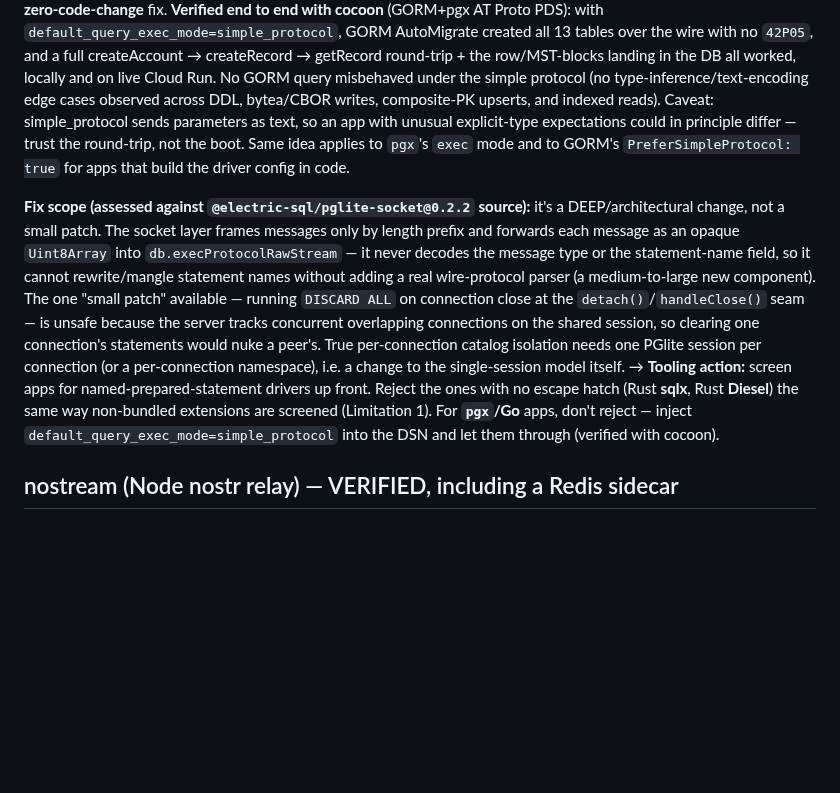
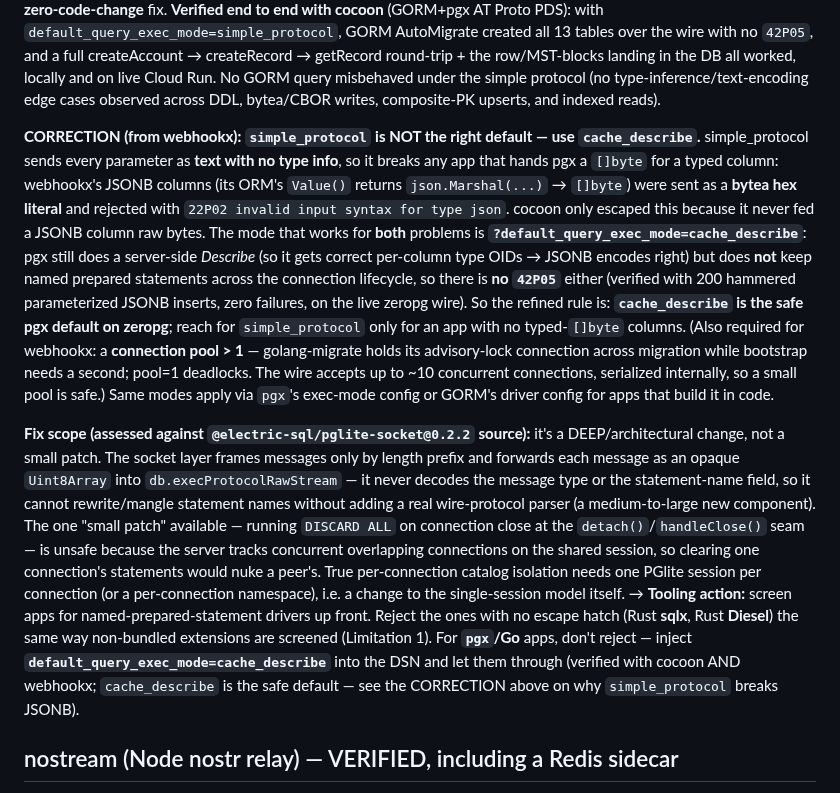
Before and after one commit to reisepass/zeropg, a Markdown page: docs/POSTGRES-APP-COMPAT.md, the part around the change. GitHub-like rendering; blank space fills up the shorter version.

Commit message:
docs: webhookx findings - cache_describe is the safe pgx default (simple_protocol breaks JSONB), pool>1, cold start; record webhookx as a KEEP demo

```diff
--- a/docs/POSTGRES-APP-COMPAT.md
+++ b/docs/POSTGRES-APP-COMPAT.md
@@ -148,10 +148,23 @@ to end with cocoon** (GORM+pgx AT Proto PDS): with `default_query_exec_mode=simp
 AutoMigrate created all 13 tables over the wire with no `42P05`, and a full createAccount →
 createRecord → getRecord round-trip + the row/MST-blocks landing in the DB all worked, locally and on
 live Cloud Run. No GORM query misbehaved under the simple protocol (no type-inference/text-encoding
-edge cases observed across DDL, bytea/CBOR writes, composite-PK upserts, and indexed reads). Caveat:
-simple_protocol sends parameters as text, so an app with unusual explicit-type expectations could in
-principle differ — trust the round-trip, not the boot. Same idea applies to `pgx`'s `exec` mode and
-to GORM's `PreferSimpleProtocol: true` for apps that build the driver config in code.
+edge cases observed across DDL, bytea/CBOR writes, composite-PK upserts, and indexed reads).
+
+**CORRECTION (from webhookx): `simple_protocol` is NOT the right default — use `cache_describe`.**
+simple_protocol sends every parameter as **text with no type info**, so it breaks any app that hands
+pgx a `[]byte` for a typed column: webhookx's JSONB columns (its ORM's `Value()` returns
+`json.Marshal(...)` → `[]byte`) were sent as a **bytea hex literal** and rejected with
+`22P02 invalid input syntax for type json`. cocoon only escaped this because it never fed a JSONB
+column raw bytes. The mode that works for **both** problems is
+**`?default_query_exec_mode=cache_describe`**: pgx still does a server-side *Describe* (so it gets
+correct per-column type OIDs → JSONB encodes right) but does **not** keep named prepared statements
+across the connection lifecycle, so there is **no `42P05`** either (verified with 200 hammered
+parameterized JSONB inserts, zero failures, on the live zeropg wire). So the refined rule is:
+**`cache_describe` is the safe pgx default on zeropg**; reach for `simple_protocol` only for an app
+with no typed-`[]byte` columns. (Also required for webhookx: a **connection pool > 1** — golang-migrate
+holds its advisory-lock connection across migration while bootstrap needs a second; pool=1 deadlocks.
+The wire accepts up to ~10 concurrent connections, serialized internally, so a small pool is safe.)
+Same modes apply via `pgx`'s exec-mode config or GORM's driver config for apps that build it in code.
 
 **Fix scope (assessed against `@electric-sql/pglite-socket@0.2.2` source):** it's a DEEP/architectural
 change, not a small patch. The socket layer frames messages only by length prefix and forwards each
@@ -164,8 +177,9 @@ statements would nuke a peer's. True per-connection catalog isolation needs one
 connection (or a per-connection namespace), i.e. a change to the single-session model itself.
 → **Tooling action:** screen apps for named-prepared-statement drivers up front. Reject the ones with
 no escape hatch (Rust **sqlx**, Rust **Diesel**) the same way non-bundled extensions are screened
-(Limitation 1). For **`pgx`/Go** apps, don't reject — inject `default_query_exec_mode=simple_protocol`
-into the DSN and let them through (verified with cocoon).
+(Limitation 1). For **`pgx`/Go** apps, don't reject — inject **`default_query_exec_mode=cache_describe`**
+into the DSN and let them through (verified with cocoon AND webhookx; `cache_describe` is the safe
+default — see the CORRECTION above on why `simple_protocol` breaks JSONB).
 
 ## nostream (Node nostr relay) — VERIFIED, including a Redis sidecar
 
```
Also changed, not shown: docs/TODO-coldstart-and-demo-selection.md (+1 -1 lines).
